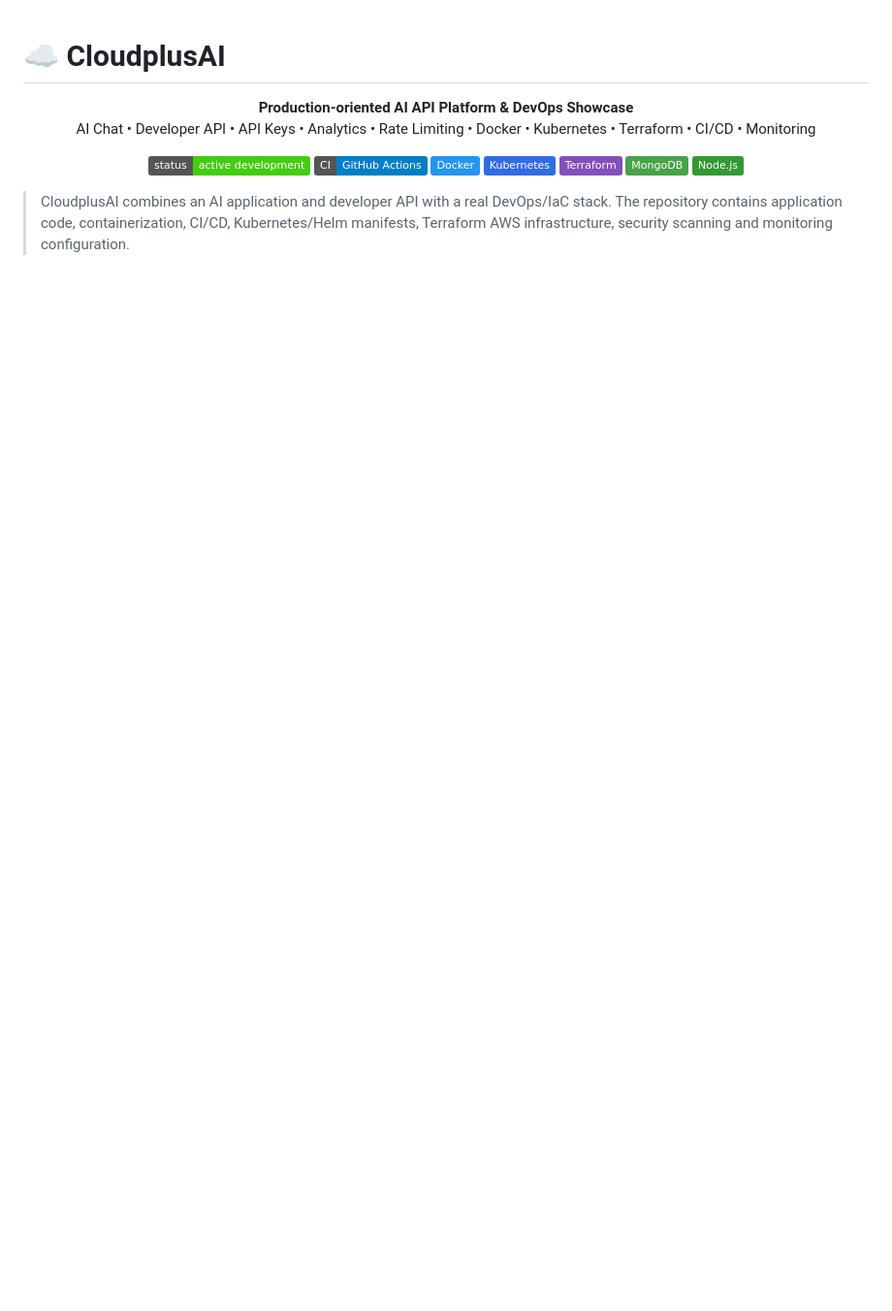
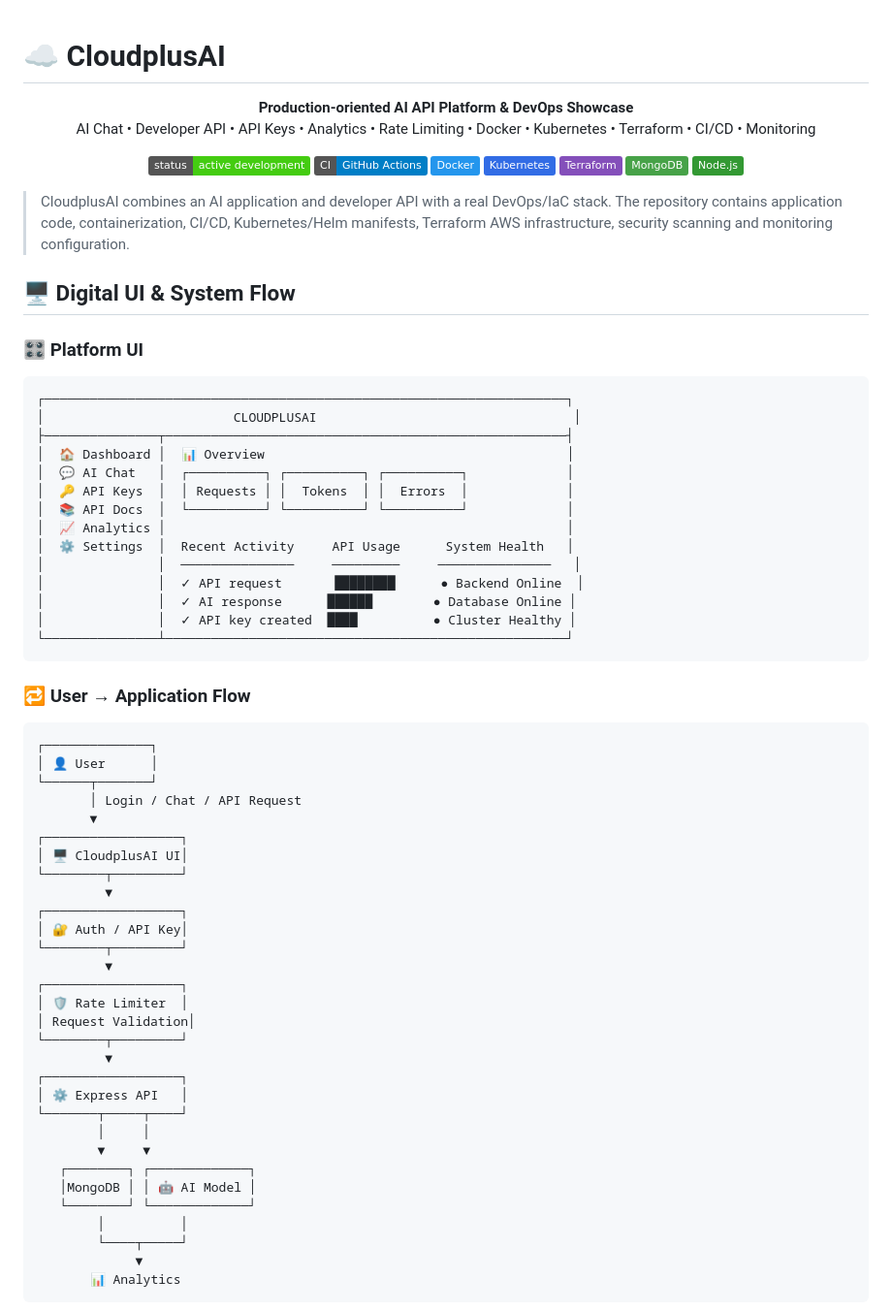
Before and after one commit to nitindrathod4-alt/CloudplusAI, a Markdown page: README.md, the part around one of its changes. Shown at 97% size. Rendered like a GitHub page; badges without logos; blank space fills up the shorter version.

Commit message:
docs: add visual UI-style architecture and flow

````diff
--- a/README.md
+++ b/README.md
@@ -5,3 +5,60 @@
 <p align="center"><img src="https://img.shields.io/badge/status-active%20development-success"> <img src="https://img.shields.io/badge/CI-GitHub%20Actions-blue"> <img src="https://img.shields.io/badge/Docker-2496ED?logo=docker&logoColor=white"> <img src="https://img.shields.io/badge/Kubernetes-326CE5?logo=kubernetes&logoColor=white"> <img src="https://img.shields.io/badge/Terraform-844FBA?logo=terraform&logoColor=white"> <img src="https://img.shields.io/badge/MongoDB-47A248?logo=mongodb&logoColor=white"> <img src="https://img.shields.io/badge/Node.js-339933?logo=node.js&logoColor=white"></p>
 
 > CloudplusAI combines an AI application and developer API with a real DevOps/IaC stack. The repository contains application code, containerization, CI/CD, Kubernetes/Helm manifests, Terraform AWS infrastructure, security scanning and monitoring configuration.
+
+## 🖥️ Digital UI & System Flow
+
+### 🎛️ Platform UI
+
+```text
+┌─────────────────────────────────────────────────────────────────────┐
+│                         CLOUDPLUSAI                                  │
+├───────────────┬─────────────────────────────────────────────────────┤
+│  🏠 Dashboard │  📊 Overview                                        │
+│  💬 AI Chat   │  ┌──────────┐ ┌──────────┐ ┌──────────┐             │
+│  🔑 API Keys  │  │ Requests │ │  Tokens  │ │  Errors  │             │
+│  📚 API Docs  │  └──────────┘ └──────────┘ └──────────┘             │
+│  📈 Analytics │                                                     │
+│  ⚙️ Settings  │  Recent Activity     API Usage      System Health   │
+│               │  ───────────────     ─────────     ───────────────   │
+│               │  ✓ API request       ████████      ● Backend Online  │
+│               │  ✓ AI response      ██████        ● Database Online │
+│               │  ✓ API key created  ████          ● Cluster Healthy │
+└───────────────┴─────────────────────────────────────────────────────┘
+```
+
+### 🔁 User → Application Flow
+
+```text
+┌──────────────┐
+│ 👤 User      │
+└──────┬───────┘
+       │ Login / Chat / API Request
+       ▼
+┌──────────────────┐
+│ 🖥️ CloudplusAI UI│
+└────────┬─────────┘
+         ▼
+┌──────────────────┐
+│ 🔐 Auth / API Key│
+└────────┬─────────┘
+         ▼
+┌──────────────────┐
+│ 🛡️ Rate Limiter  │
+│ Request Validation│
+└────────┬─────────┘
+         ▼
+┌──────────────────┐
+│ ⚙️ Express API   │
+└───────┬─────┬────┘
+        │     │
+        ▼     ▼
+   ┌────────┐ ┌─────────────┐
+   │MongoDB │ │ 🤖 AI Model │
+   └────────┘ └─────────────┘
+        │          │
+        └────┬─────┘
+             ▼
+       📊 Analytics
+```
+
````
Also changed, not shown: other parts of README.md (+53 -0 lines).
